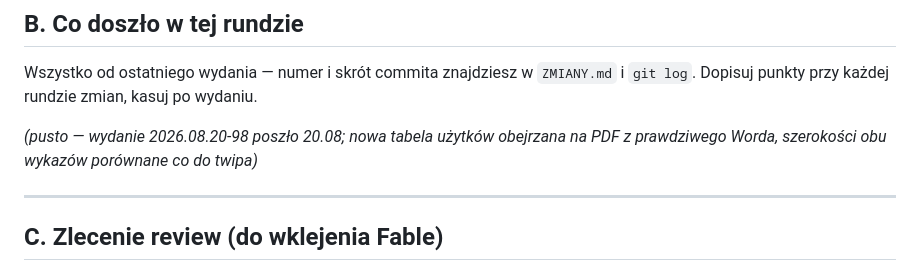
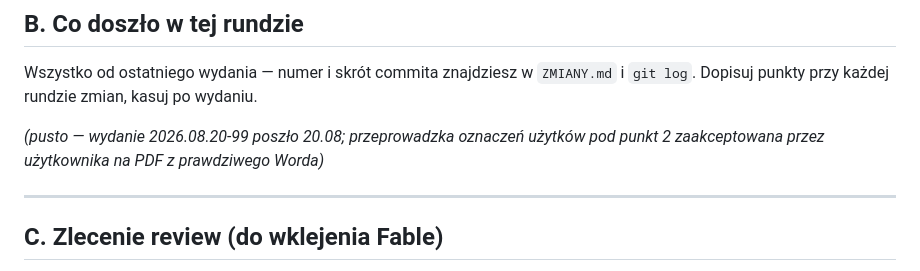
Before and after one commit to piotrekstania/kuba-apk, a Markdown page: narzedzia/przed_wydaniem.md, the part around the change. Rendered like a GitHub page.

Commit message:
Lista przed wydaniem: znacznik po wydaniu 2026.08.20-99
Co-Authored-By: Claude Opus 5 <noreply@anthropic.com>

```diff
--- a/narzedzia/przed_wydaniem.md
+++ b/narzedzia/przed_wydaniem.md
@@ -58,8 +58,8 @@ start.bat
 Wszystko od ostatniego wydania — numer i skrót commita znajdziesz w `ZMIANY.md`
 i `git log`. Dopisuj punkty przy każdej rundzie zmian, kasuj po wydaniu.
 
-*(pusto — wydanie 2026.08.20-98 poszło 20.08; nowa tabela użytków obejrzana
-na PDF z prawdziwego Worda, szerokości obu wykazów porównane co do twipa)*
+*(pusto — wydanie 2026.08.20-99 poszło 20.08; przeprowadzka oznaczeń użytków
+pod punkt 2 zaakceptowana przez użytkownika na PDF z prawdziwego Worda)*
 
 ---
 
```
